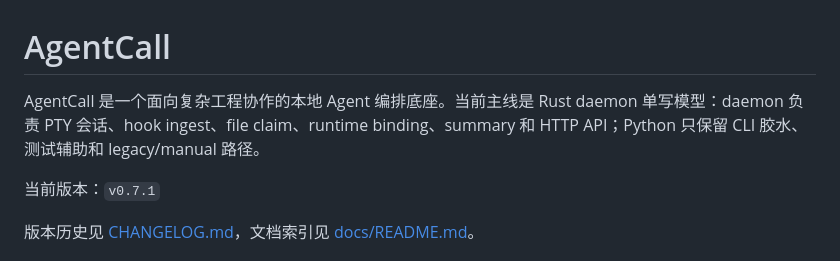
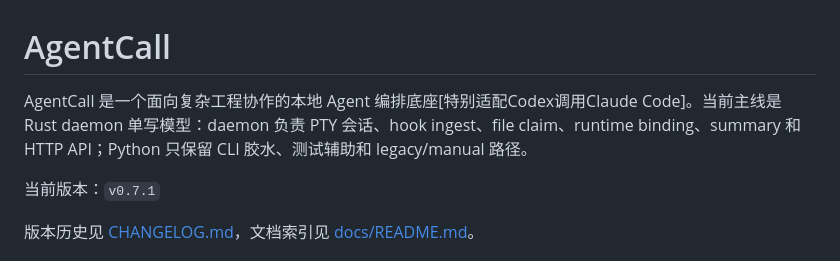
Before and after one commit to chorious/AgentCall, a Markdown page: README.md, the part around the change. Rendered like a GitHub page.

```diff
--- a/README.md
+++ b/README.md
@@ -1,6 +1,6 @@
 # AgentCall
 
-AgentCall 是一个面向复杂工程协作的本地 Agent 编排底座。当前主线是 Rust daemon 单写模型：daemon 负责 PTY 会话、hook ingest、file claim、runtime binding、summary 和 HTTP API；Python 只保留 CLI 胶水、测试辅助和 legacy/manual 路径。
+AgentCall 是一个面向复杂工程协作的本地 Agent 编排底座[特别适配Codex调用Claude Code]。当前主线是 Rust daemon 单写模型：daemon 负责 PTY 会话、hook ingest、file claim、runtime binding、summary 和 HTTP API；Python 只保留 CLI 胶水、测试辅助和 legacy/manual 路径。
 
 当前版本：`v0.7.1`
 
```
